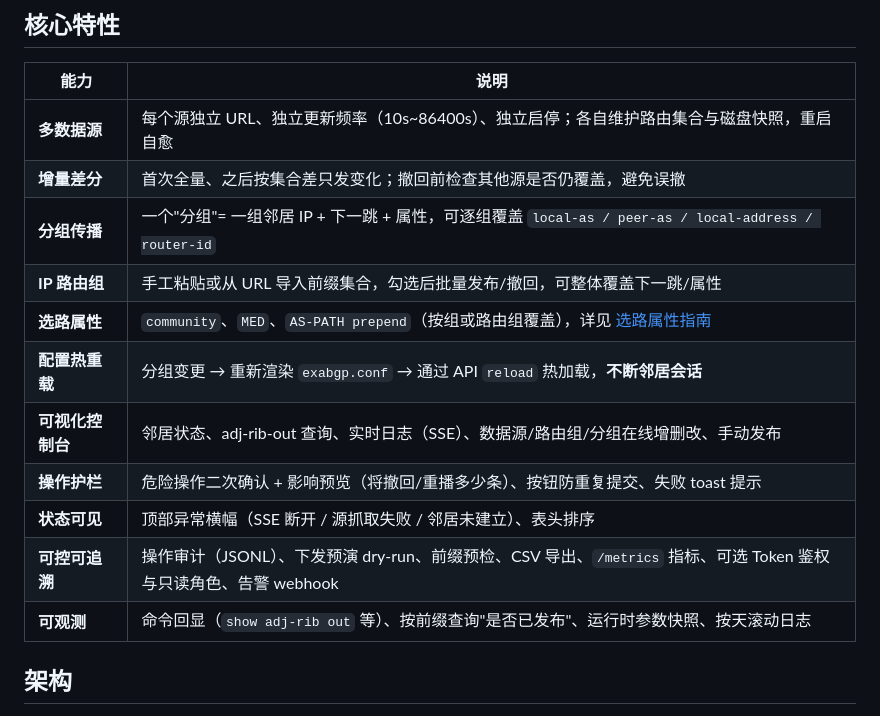
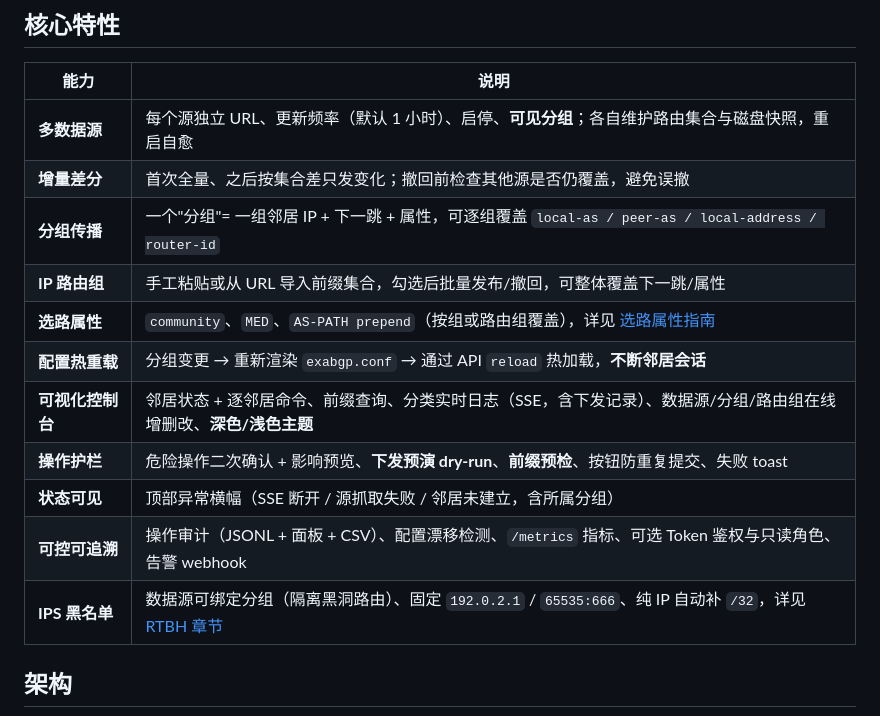
Before and after one commit to TaylorGotIT/ExaBGP, a Markdown page: README.md, the part around the change printed below. Drawn GitHub-style.

```diff
--- a/README.md
+++ b/README.md
@@ -27,17 +27,17 @@
 
 | 能力 | 说明 |
 |---|---|
-| **多数据源** | 每个源独立 URL、独立更新频率（10s~86400s）、独立启停；各自维护路由集合与磁盘快照，重启自愈 |
+| **多数据源** | 每个源独立 URL、更新频率（默认 1 小时）、启停、**可见分组**；各自维护路由集合与磁盘快照，重启自愈 |
 | **增量差分** | 首次全量、之后按集合差只发变化；撤回前检查其他源是否仍覆盖，避免误撤 |
 | **分组传播** | 一个"分组"= 一组邻居 IP + 下一跳 + 属性，可逐组覆盖 `local-as / peer-as / local-address / router-id` |
 | **IP 路由组** | 手工粘贴或从 URL 导入前缀集合，勾选后批量发布/撤回，可整体覆盖下一跳/属性 |
 | **选路属性** | `community`、`MED`、`AS-PATH prepend`（按组或路由组覆盖），详见 [选路属性指南](docs/routing-attributes.md) |
 | **配置热重载** | 分组变更 → 重新渲染 `exabgp.conf` → 通过 API `reload` 热加载，**不断邻居会话** |
-| **可视化控制台** | 邻居状态、adj-rib-out 查询、实时日志（SSE）、数据源/路由组/分组在线增删改、手动发布 |
-| **操作护栏** | 危险操作二次确认 + 影响预览（将撤回/重播多少条）、按钮防重复提交、失败 toast 提示 |
-| **状态可见** | 顶部异常横幅（SSE 断开 / 源抓取失败 / 邻居未建立）、表头排序 |
-| **可控可追溯** | 操作审计（JSONL）、下发预演 dry-run、前缀预检、CSV 导出、`/metrics` 指标、可选 Token 鉴权与只读角色、告警 webhook |
-| **可观测** | 命令回显（`show adj-rib out` 等）、按前缀查询"是否已发布"、运行时参数快照、按天滚动日志 |
+| **可视化控制台** | 邻居状态 + 逐邻居命令、前缀查询、分类实时日志（SSE，含下发记录）、数据源/分组/路由组在线增删改、**深色/浅色主题** |
+| **操作护栏** | 危险操作二次确认 + 影响预览、**下发预演 dry-run**、**前缀预检**、按钮防重复提交、失败 toast |
+| **状态可见** | 顶部异常横幅（SSE 断开 / 源抓取失败 / 邻居未建立，含所属分组） |
+| **可控可追溯** | 操作审计（JSONL + 面板 + CSV）、配置漂移检测、`/metrics` 指标、可选 Token 鉴权与只读角色、告警 webhook |
+| **IPS 黑名单** | 数据源可绑定分组（隔离黑洞路由）、固定 `192.0.2.1` / `65535:666`、纯 IP 自动补 `/32`，详见 [RTBH 章节](docs/routing-attributes.md#7-ips-黑名单rtbh-黑洞路由) |
 
 ## 架构
 
```
Also changed, not shown: other parts of README.md (+8 -1 lines), docs/changelog.md (+14 -0 lines), docs/images/console-light.png, docs/images/console.png, 1 other file.
